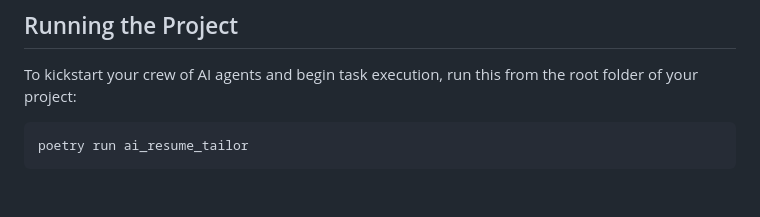
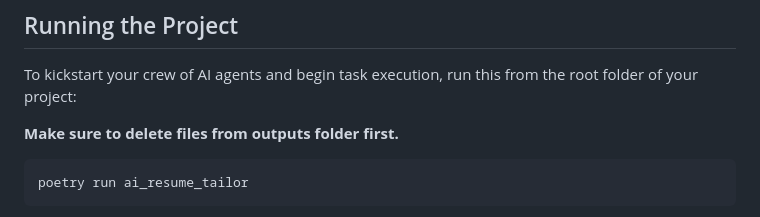
Before and after one commit to amaanirfan19/Resume-Tailor, a Markdown page: README.MD, the part around the change. Rendered like a GitHub page; blank space fills up the shorter version.

````diff
--- a/README.MD
+++ b/README.MD
@@ -33,6 +33,8 @@ poetry install
 ## Running the Project
 
 To kickstart your crew of AI agents and begin task execution, run this from the root folder of your project:
+
+**Make sure to delete files from outputs folder first.**
 
 ```bash
 poetry run ai_resume_tailor
````
